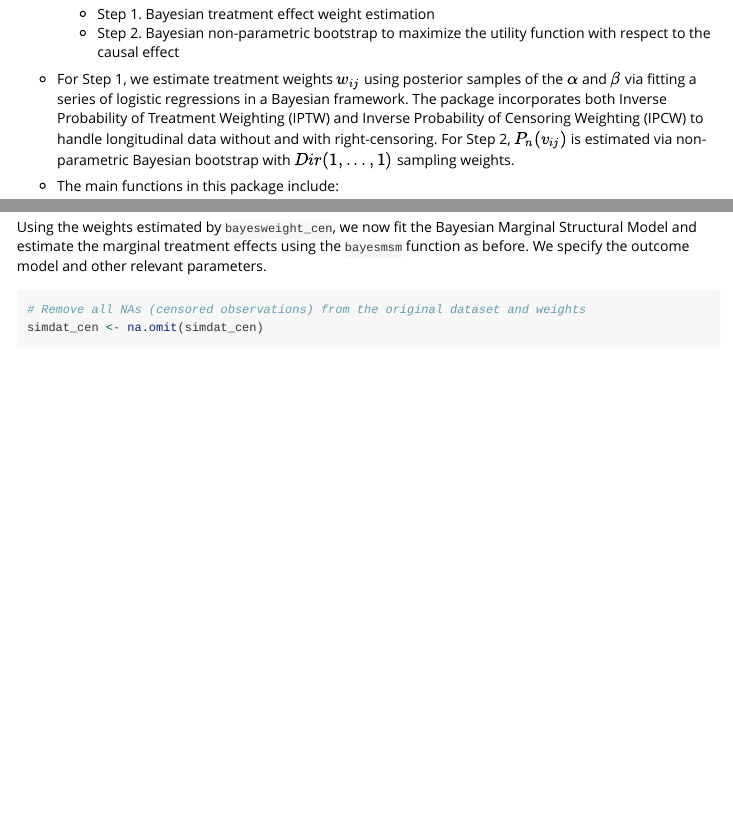
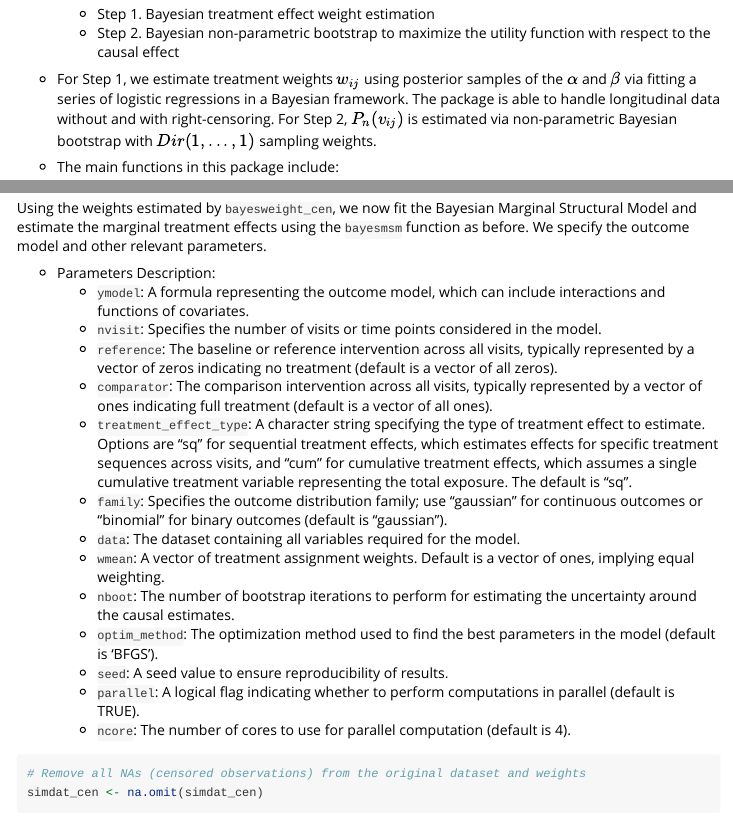
Before and after one commit to Kuan-Liu-Lab/bayesmsm, an R Markdown document (vignettes/bayesmsm-censoring.Rmd): the page in a window 1100 px wide, from 270 px down, and a second part further down, joined at a grey line. Rendered offline with R 4.5, knitr and Pandoc, with nearby package versions; some code elsewhere in the file could not run offline; long lines of code are wrapped.

Commit message:
Correcting typo

````diff
--- a/vignettes/bayesmsm-censoring.Rmd
+++ b/vignettes/bayesmsm-censoring.Rmd
@@ -27,7 +27,7 @@ knitr::opts_chunk$set(
   - Step 1. Bayesian treatment effect weight estimation
   - Step 2. Bayesian non-parametric bootstrap to maximize the utility function with respect to the causal effect
 
-- For Step 1, we estimate treatment weights $w_{ij}$ using posterior samples of the $\alpha$ and $\beta$ via fitting a series of logistic regressions in a Bayesian framework. The package incorporates both Inverse Probability of Treatment Weighting (IPTW) and Inverse Probability of Censoring Weighting (IPCW) to handle longitudinal data without and with right-censoring. For Step 2, $P_n(v_{ij})$ is estimated via non-parametric Bayesian bootstrap with $Dir(1,...,1)$ sampling weights.
+- For Step 1, we estimate treatment weights $w_{ij}$ using posterior samples of the $\alpha$ and $\beta$ via fitting a series of logistic regressions in a Bayesian framework. The package is able to handle longitudinal data without and with right-censoring. For Step 2, $P_n(v_{ij})$ is estimated via non-parametric Bayesian bootstrap with $Dir(1,...,1)$ sampling weights.
 
 - The main functions in this package include:
 
@@ -122,6 +122,21 @@ cat(weights_cen$model_string)
 
 Using the weights estimated by `bayesweight_cen`, we now fit the Bayesian Marginal Structural Model and estimate the marginal treatment effects using the `bayesmsm` function as before. We specify the outcome model and other relevant parameters.
 
+- Parameters Description:
+  - `ymodel`: A formula representing the outcome model, which can include interactions and functions of covariates.
+  - `nvisit`: Specifies the number of visits or time points considered in the model.
+  - `reference`: The baseline or reference intervention across all visits, typically represented by a vector of zeros indicating no treatment (default is a vector of all zeros).
+  - `comparator`: The comparison intervention across all visits, typically represented by a vector of ones indicating full treatment (default is a vector of all ones).
+  - `treatment_effect_type`: A character string specifying the type of treatment effect to estimate. Options are "sq" for sequential treatment effects, which estimates effects for specific treatment sequences across visits, and "cum" for cumulative treatment effects, which assumes a single cumulative treatment variable representing the total exposure. The default is "sq".
+  - `family`: Specifies the outcome distribution family; use "gaussian" for continuous outcomes or "binomial" for binary outcomes (default is "gaussian").
+  - `data`: The dataset containing all variables required for the model.
+  - `wmean`: A vector of treatment assignment weights. Default is a vector of ones, implying equal weighting.
+  - `nboot`: The number of bootstrap iterations to perform for estimating the uncertainty around the causal estimates.
+  - `optim_method`: The optimization method used to find the best parameters in the model (default is 'BFGS').
+  - `seed`: A seed value to ensure reproducibility of results.
+  - `parallel`: A logical flag indicating whether to perform computations in parallel (default is TRUE).
+  - `ncore`: The number of cores to use for parallel computation (default is 4).
+
 ```{r}
 # Remove all NAs (censored observations) from the original dataset and weights
 simdat_cen <- na.omit(simdat_cen)
````
Also changed, not shown: vignettes/bayesmsm-nocensoring.Rmd (+4 -3 lines), 1 other file.
